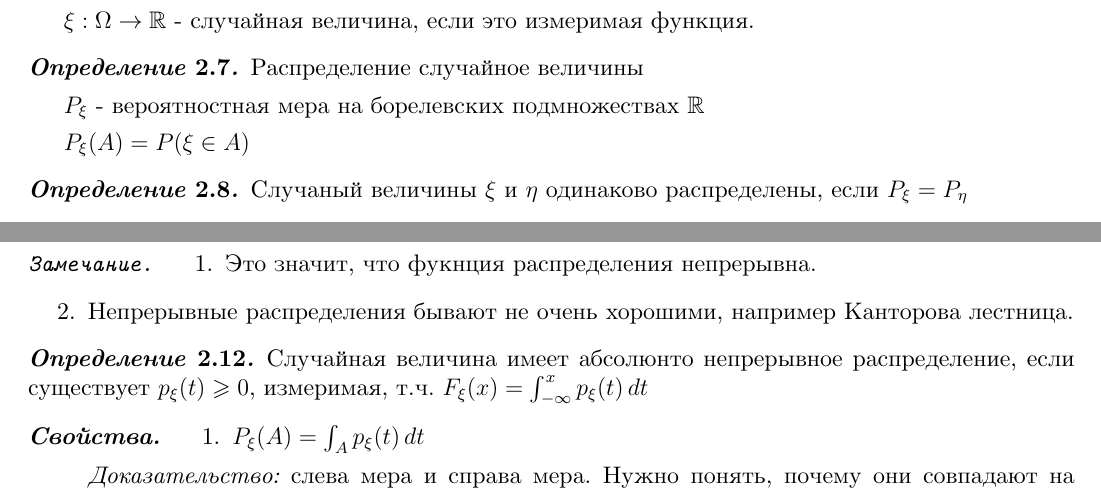
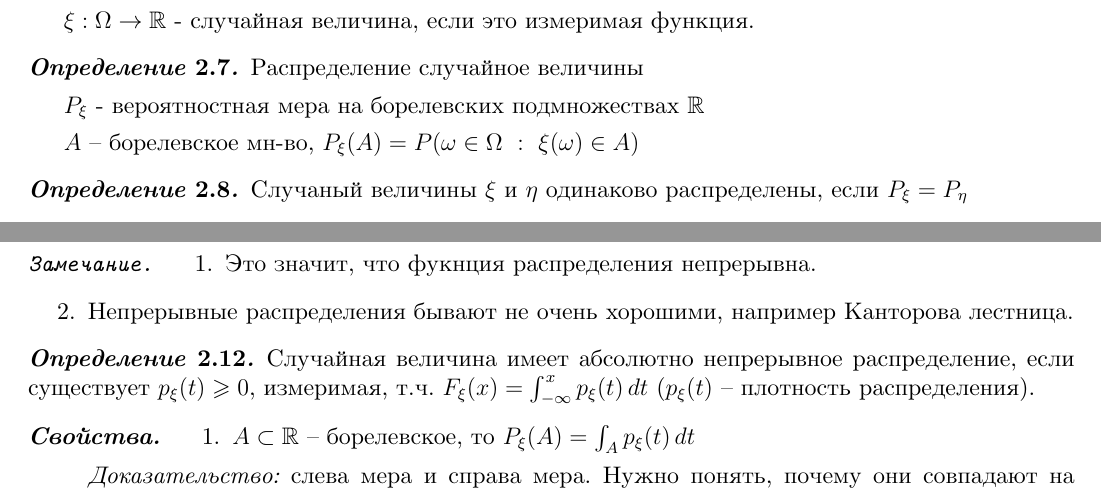
Before and after one commit to dmitrii-artuhov/HSE-summaries, a LaTeX document (src/term4-prob-theory/conspect.tex, which reads src/term4-prob-theory/02-general-prob-theory.tex): two parts of pages 12 and 13 of 15, joined at a grey line, cut so that both start at the same text. Compiled offline with XeLaTeX.

Commit message:
Add fixes to probability theory conspect

```diff
--- a/src/term4-prob-theory/02-general-prob-theory.tex
+++ b/src/term4-prob-theory/02-general-prob-theory.tex
@@ -125,7 +125,7 @@
     $P_{\xi}$ - вероятностная мера на борелевских подмножествах
     $\mathbb{R}$
 
-    $P_{\xi}(A) = P(\xi \in A)$
+    $A$ -- борелевское мн-во, $P_{\xi}(A) = P(\omega \in \Omega \ : \ \xi(\omega) \in A)$
 \end{definition}
 
 \begin{definition}
@@ -252,15 +252,15 @@
 \end{definition}
 
 \begin{definition}
-    Случайная величина имеет абсолюнто непрерывное распределение, если
+    Случайная величина имеет абсолютно непрерывное распределение, если
     существует $p_{\xi} (t) \geqslant 0$, измеримая, т.ч. $F_{\xi} (x) =
-    \int_{-\infty}^x p_{\xi} (t) \, dt$
+    \int_{-\infty}^x p_{\xi} (t) \, dt$ ($p_{\xi}(t)$ -- плотность распределения).
 \end{definition}
 
 \begin{properties}
     \begin{enumerate}
         \item {
-            $P_{\xi} (A) = \int_{A} p_{\xi} (t) \, dt$
+            $A \subset \mathbb{R}$ -- борелевское, то $P_{\xi} (A) = \int_{A} p_{\xi} (t) \, dt$
 
             \textit{Доказательство:} слева мера и справа мера. Нужно понять, почему
             они совпадают на ячейках.
```
Also changed, not shown: pdf/term4-prob-theory.pdf, src/term4-prob-theory/02-general-prob-theory.tex (9 more changed lines).
